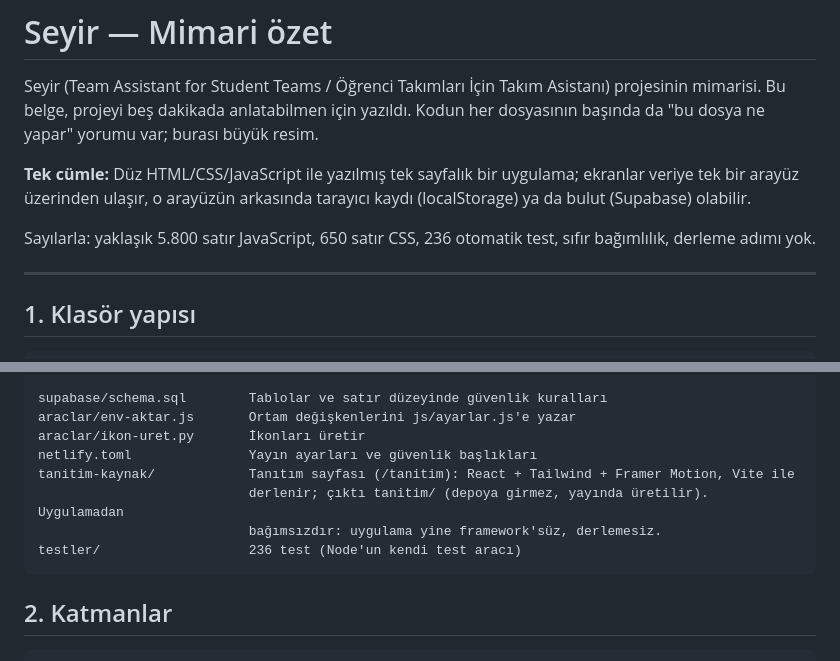
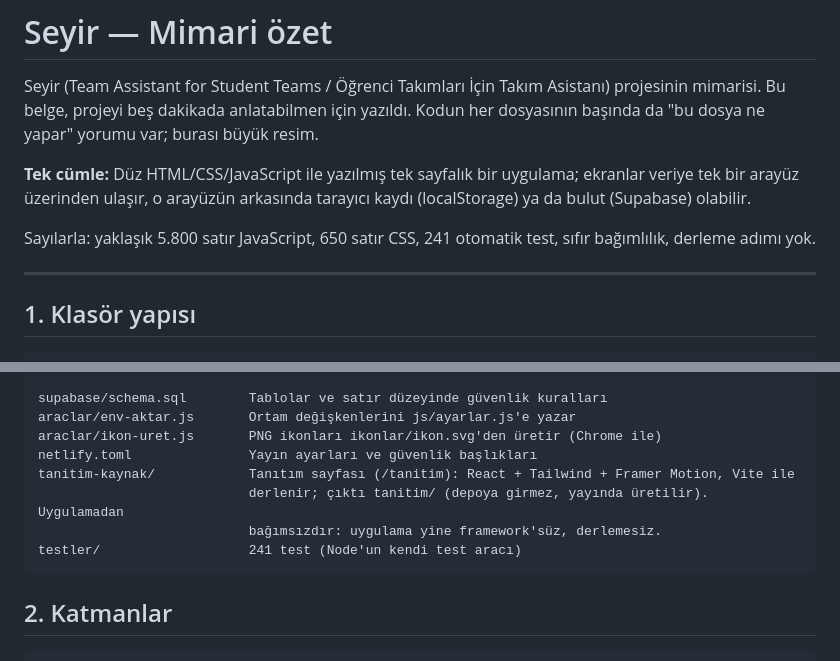
Before and after one commit to dvlp-omer/seyir, a Markdown page: ARCHITECTURE.md, 2 parts joined by grey strips. Drawn GitHub-style.

````diff
--- a/ARCHITECTURE.md
+++ b/ARCHITECTURE.md
@@ -8,7 +8,7 @@ başında da "bu dosya ne yapar" yorumu var; burası büyük resim.
 ekranlar veriye tek bir arayüz üzerinden ulaşır, o arayüzün arkasında
 tarayıcı kaydı (localStorage) ya da bulut (Supabase) olabilir.
 
-Sayılarla: yaklaşık 5.800 satır JavaScript, 650 satır CSS, 236 otomatik test,
+Sayılarla: yaklaşık 5.800 satır JavaScript, 650 satır CSS, 241 otomatik test,
 sıfır bağımlılık, derleme adımı yok.
 
 ---
@@ -41,12 +41,12 @@ js/
 
 supabase/schema.sql        Tablolar ve satır düzeyinde güvenlik kuralları
 araclar/env-aktar.js       Ortam değişkenlerini js/ayarlar.js'e yazar
-araclar/ikon-uret.py       İkonları üretir
+araclar/ikon-uret.js       PNG ikonları ikonlar/ikon.svg'den üretir (Chrome ile)
 netlify.toml               Yayın ayarları ve güvenlik başlıkları
 tanitim-kaynak/            Tanıtım sayfası (/tanitim): React + Tailwind + Framer Motion, Vite ile
                            derlenir; çıktı tanitim/ (depoya girmez, yayında üretilir). Uygulamadan
                            bağımsızdır: uygulama yine framework'süz, derlemesiz.
-testler/                   236 test (Node'un kendi test aracı)
+testler/                   241 test (Node'un kendi test aracı)
 ```
 
 ## 2. Katmanlar
````
Also changed, not shown: README.md (+5 -5 lines), ikonlar/ikon-192.png, ikonlar/ikon-512.png, ikonlar/ikon-maskable-512.png (added), 11 other files.
